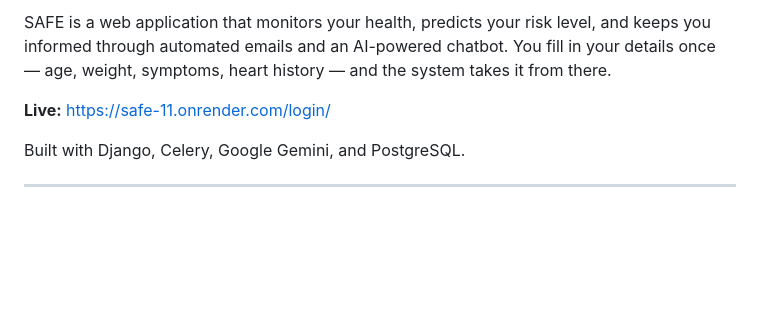
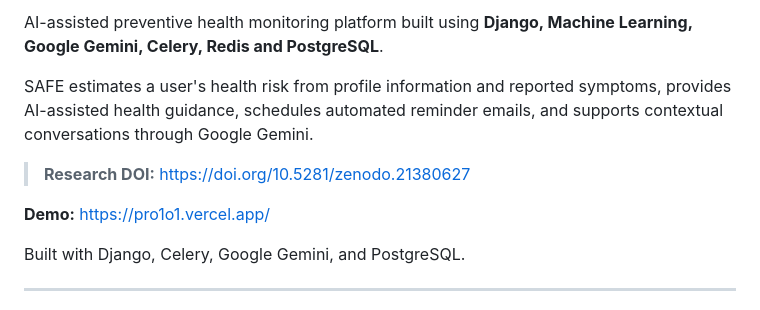
Before and after one commit to shyamatripathi/SAFE-11-, a Markdown page: README.md, the part around one of its changes. Drawn GitHub-style; blank space fills up the shorter version.

Commit message:
Revise README with new project details and links
Updated project description and added DOI and demo links.

```diff
--- a/README.md
+++ b/README.md
@@ -2,7 +3,11 @@
 
-SAFE is a web application that monitors your health, predicts your risk level, and keeps you informed through automated emails and an AI-powered chatbot. You fill in your details once — age, weight, symptoms, heart history — and the system takes it from there.
+AI-assisted preventive health monitoring platform built using **Django, Machine Learning, Google Gemini, Celery, Redis and PostgreSQL**.
 
-**Live:** https://safe-11.onrender.com/login/
+SAFE estimates a user's health risk from profile information and reported symptoms, provides AI-assisted health guidance, schedules automated reminder emails, and supports contextual conversations through Google Gemini.
+
+> **Research DOI:** https://doi.org/10.5281/zenodo.21380627
+
+**Demo:** https://pro1o1.vercel.app/
 
 Built with Django, Celery, Google Gemini, and PostgreSQL.
 
```
Also changed, not shown: other parts of README.md (+1 -0 lines).
